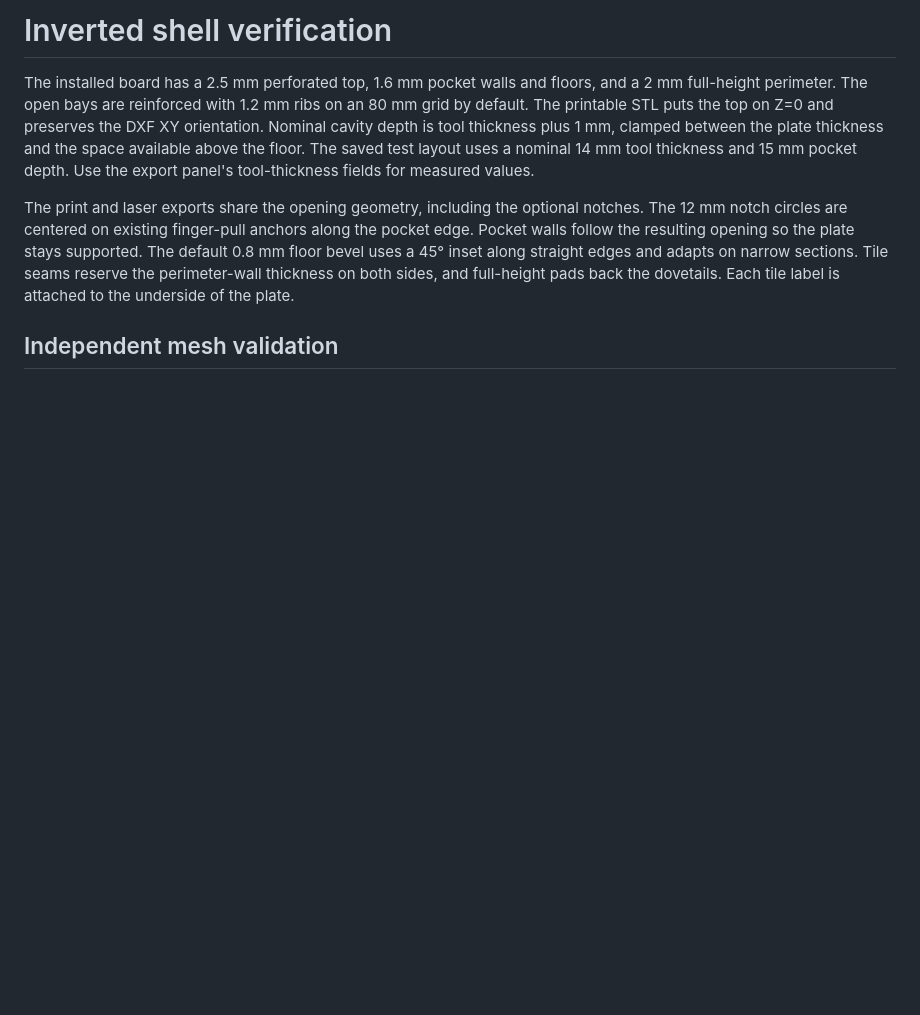
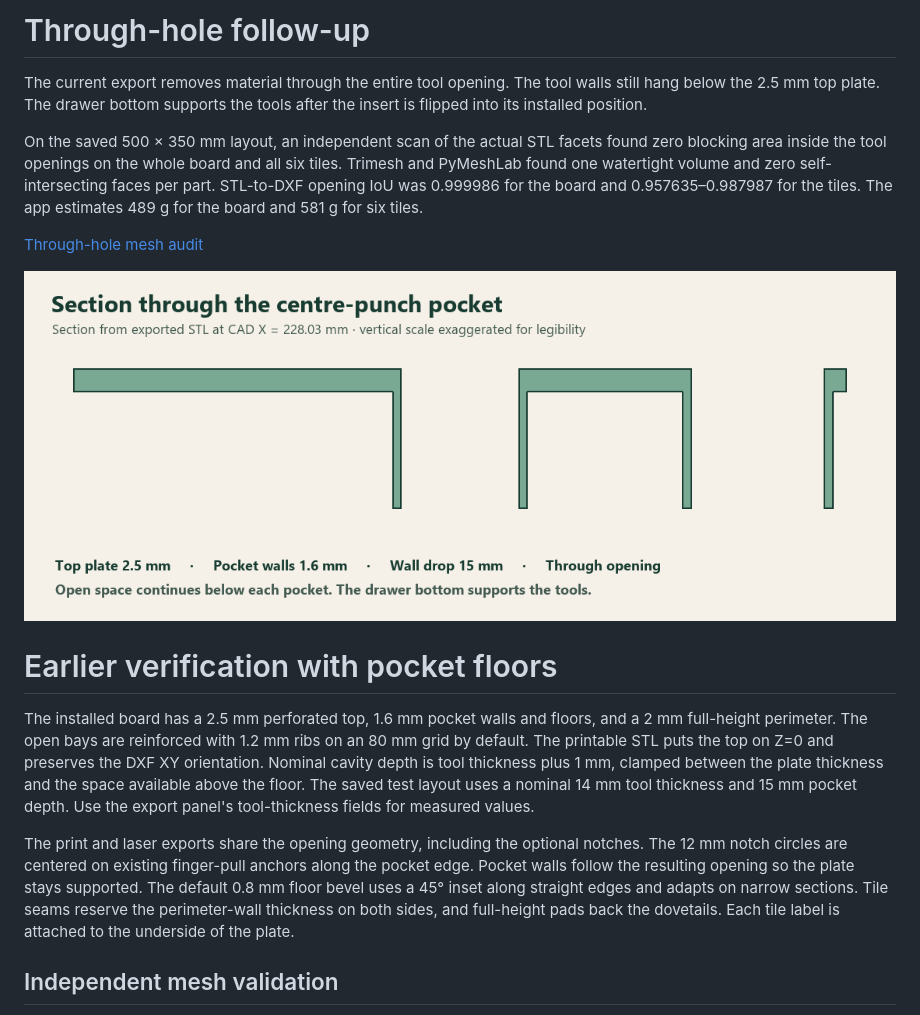
Before and after one commit to NidershanS/Shadow-board, a Markdown page: docs/INVERTED_SHELL_VERIFICATION.md, the part around the change. Drawn GitHub-style; pictures changed too: docs/verification/through-hole/section.png (added); blank space fills up the shorter version.

Commit message:
Cut tool contours completely through the drawer insert

```diff
--- a/docs/INVERTED_SHELL_VERIFICATION.md
+++ b/docs/INVERTED_SHELL_VERIFICATION.md
@@ -1,4 +1,14 @@
-# Inverted shell verification
+# Through-hole follow-up
+
+The current export removes material through the entire tool opening. The tool walls still hang below the 2.5 mm top plate. The drawer bottom supports the tools after the insert is flipped into its installed position.
+
+On the saved 500 × 350 mm layout, an independent scan of the actual STL facets found zero blocking area inside the tool openings on the whole board and all six tiles. Trimesh and PyMeshLab found one watertight volume and zero self-intersecting faces per part. STL-to-DXF opening IoU was 0.999986 for the board and 0.957635–0.987987 for the tiles. The app estimates 489 g for the board and 581 g for six tiles.
+
+[Through-hole mesh audit](verification/through-hole/independent-audit.json)
+
+![Section showing the open underside beneath the tool cutouts](verification/through-hole/section.png)
+
+# Earlier verification with pocket floors
 
 The installed board has a 2.5 mm perforated top, 1.6 mm pocket walls and floors, and a 2 mm full-height perimeter. The open bays are reinforced with 1.2 mm ribs on an 80 mm grid by default. The printable STL puts the top on Z=0 and preserves the DXF XY orientation. Nominal cavity depth is tool thickness plus 1 mm, clamped between the plate thickness and the space available above the floor. The saved test layout uses a nominal 14 mm tool thickness and 15 mm pocket depth. Use the export panel's tool-thickness fields for measured values.
 
```
Also changed, not shown: 4 other files.
